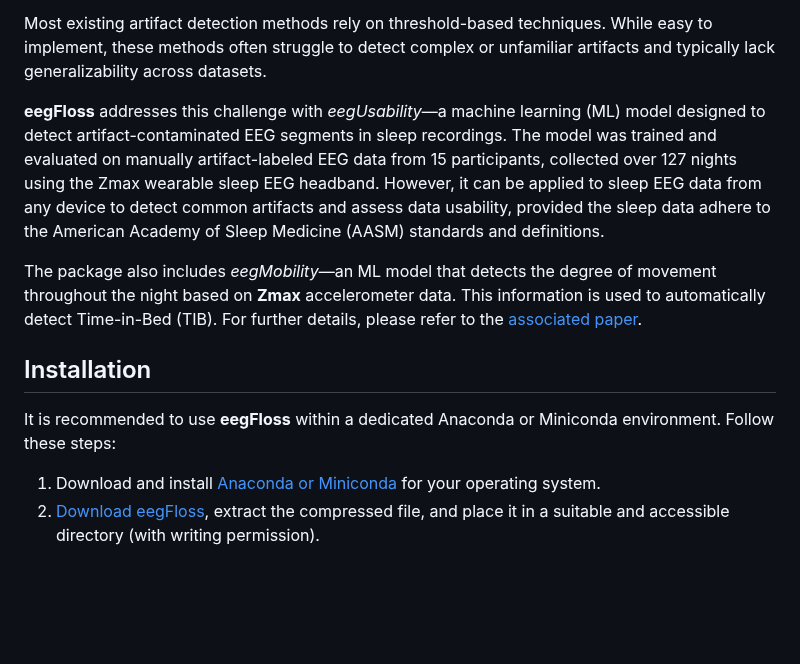
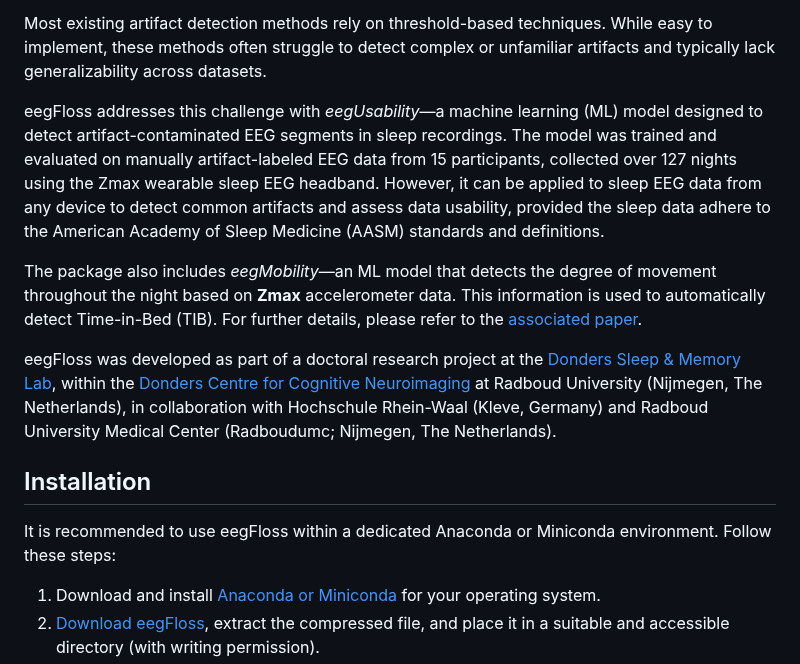
Before and after one commit to Niloy333/eegFloss, a Markdown page: README.md, the part around one of its changes. Rendered like a GitHub page; blank space fills up the shorter version.

```diff
--- a/README.md
+++ b/README.md
@@ -18,12 +18,14 @@ EEG data often contains artifacts caused by both internal factors (such as devic
 
 Most existing artifact detection methods rely on threshold-based techniques. While easy to implement, these methods often struggle to detect complex or unfamiliar artifacts and typically lack generalizability across datasets.
 
-**eegFloss** addresses this challenge with *eegUsability*—a machine learning (ML) model designed to detect artifact-contaminated EEG segments in sleep recordings. The model was trained and evaluated on manually artifact-labeled EEG data from 15 participants, collected over 127 nights using the Zmax wearable sleep EEG headband. However, it can be applied to sleep EEG data from any device to detect common artifacts and assess data usability, provided the sleep data adhere to the American Academy of Sleep Medicine (AASM) standards and definitions.
+eegFloss addresses this challenge with *eegUsability*—a machine learning (ML) model designed to detect artifact-contaminated EEG segments in sleep recordings. The model was trained and evaluated on manually artifact-labeled EEG data from 15 participants, collected over 127 nights using the Zmax wearable sleep EEG headband. However, it can be applied to sleep EEG data from any device to detect common artifacts and assess data usability, provided the sleep data adhere to the American Academy of Sleep Medicine (AASM) standards and definitions.
 
 The package also includes *eegMobility*—an ML model that detects the degree of movement throughout the night based on **Zmax** accelerometer data. This information is used to automatically detect Time-in-Bed (TIB). For further details, please refer to the [associated paper](#reference-paper).
 
+eegFloss was developed as part of a doctoral research project at the [Donders Sleep & Memory Lab](https://dreslerlab.org/), within the [Donders Centre for Cognitive Neuroimaging](https://www.ru.nl/en/departments/institutes/donders-centre-for-cognitive-neuroimaging) at Radboud University (Nijmegen, The Netherlands), in collaboration with Hochschule Rhein-Waal (Kleve, Germany) and Radboud University Medical Center (Radboudumc; Nijmegen, The Netherlands).
+
 ## Installation
-It is recommended to use **eegFloss** within a dedicated Anaconda or Miniconda environment. Follow these steps:
+It is recommended to use eegFloss within a dedicated Anaconda or Miniconda environment. Follow these steps:
 
 1. Download and install [Anaconda or Miniconda](https://www.anaconda.com/download/success) for your operating system.
 2. [Download eegFloss](https://github.com/Niloy333/eegFloss/archive/refs/heads/base.zip), extract the compressed file, and place it in a suitable and accessible directory (with writing permission).
```
Also changed, not shown: other parts of README.md (+1 -1 lines).
